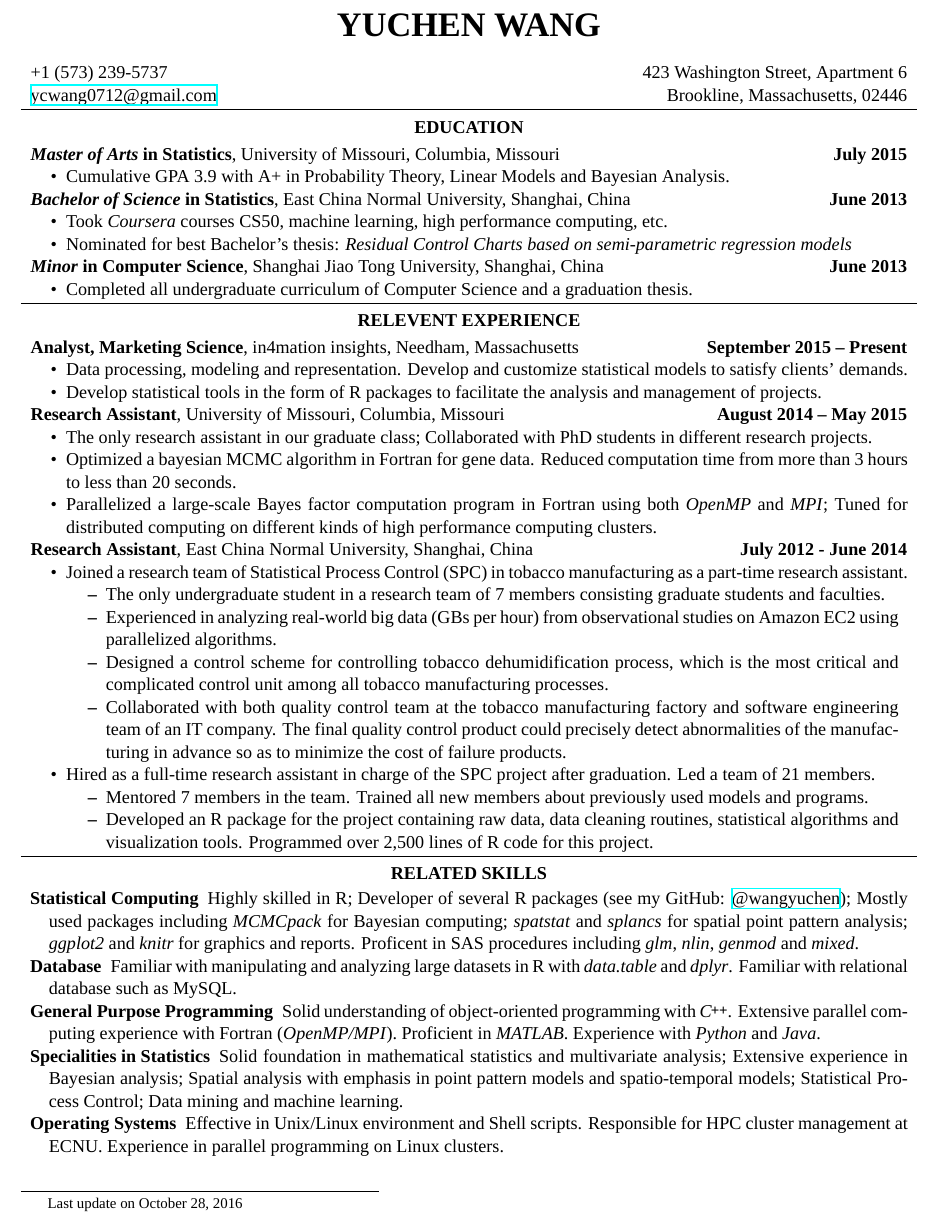
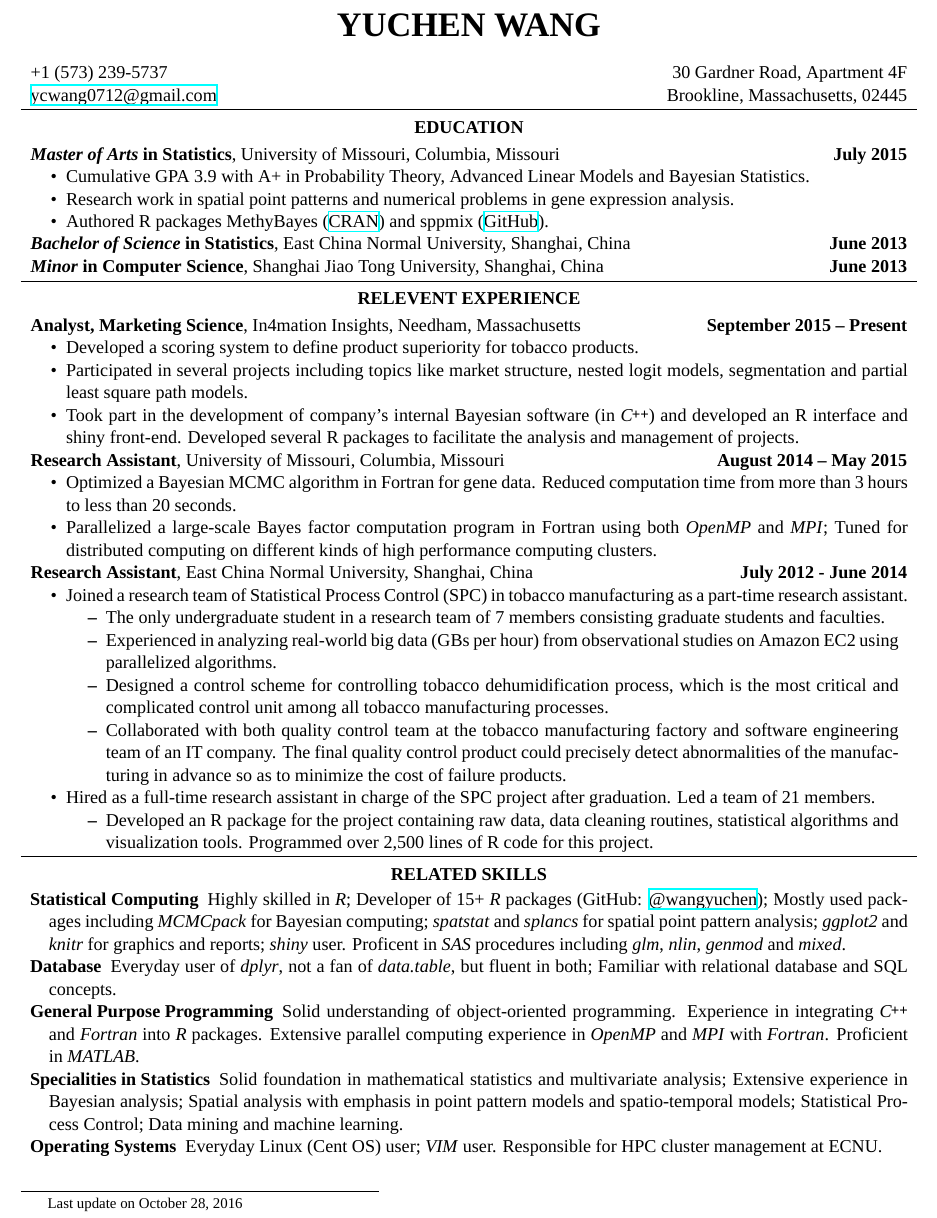
Before and after one commit to wangyuchen/resume, a LaTeX CV (resume-yuchen-wang.tex): part of the page, cut so that both start at the same text. Compiled offline with XeLaTeX; a missing font is replaced by an installed copy or a similar font.

Commit message:
Updated for Hopper

```diff
--- a/resume-yuchen-wang.tex
+++ b/resume-yuchen-wang.tex
@@ -36,8 +36,8 @@
 	\huge\textbf{YUCHEN WANG}
 \end{center}
 
-\noindent\headerrow{+1 (573) 239-5737}{423 Washington Street, Apartment 6}
-\headerrow{\href{mailto:ycwang0712@gmail.com}{ycwang0712@gmail.com}}{Brookline, Massachusetts, 02446}
+\noindent\headerrow{+1 (573) 239-5737}{30 Gardner Road, Apartment 4F}
+\headerrow{\href{mailto:ycwang0712@gmail.com}{ycwang0712@gmail.com}}{Brookline, Massachusetts, 02445}
 
 \vspace{-.8em}
 \hrule
@@ -49,26 +49,29 @@
 	{\textbf{\emph{Master of Arts} in Statistics}, University of Missouri, Columbia, Missouri}
 	{\textbf{July 2015}}
 	\begin{itemize}
-		\item Cumulative GPA 3.9 with A+ in Probability Theory, Linear Models and Bayesian Analysis.
+		\item Cumulative GPA 3.9 with A+ in Probability Theory, Advanced Linear Models and Bayesian Statistics.
+		\item Research work in spatial point patterns and numerical problems in gene expression analysis.
+		\item Authored R packages MethyBayes
+		(\href{http://cran.wustl.edu/web/packages/MethyBayes/index.html}{CRAN}) and
+		sppmix (\href{https://github.com/wangyuchen/sppmix}{GitHub}).
 	\end{itemize}
 
 \noindent\headerrow
 	{\textbf{\emph{Bachelor of Science} in Statistics}, East China Normal University, Shanghai, China}
 	{\textbf{June 2013}}
-	\begin{itemize}
-		\item Took \emph{Coursera} courses CS50, machine learning, high performance computing, etc.
-		\item Nominated for best Bachelor's thesis: \textit{Residual Control Charts based on semi-parametric regression models}
-	\end{itemize}
-
+	% \begin{itemize}
+	% 	\item Took \emph{Coursera} courses CS50, machine learning, high performance computing, etc.
+	% 	\item Nominated for best Bachelor's thesis: \textit{Residual Control Charts based on semi-parametric regression models}
+	% \end{itemize}
 \noindent\headerrow
 	{\textbf{\emph{Minor} in Computer Science}, Shanghai Jiao Tong University, Shanghai, China}
 	{\textbf{June 2013}}
-	\begin{itemize}
-		\item Completed all undergraduate curriculum of Computer Science and a graduation thesis.
-	\end{itemize}
+	% \begin{itemize}
+	% 	\item Completed all undergraduate curriculum of Computer Science and a graduation thesis.
+	% \end{itemize}
 
 
-\vspace{0.2em}
+\vspace{-.8em}
 \hrule
 
 
@@ -76,11 +79,12 @@
 \vspace{-.3em}
 
 \headerrow
-{\textbf{Analyst, Marketing Science}, in4mation insights, Needham, Massachusetts}
+{\textbf{Analyst, Marketing Science}, In4mation Insights, Needham, Massachusetts}
 {\textbf{September 2015 – Present}}
 \begin{itemize}
-    \item Data processing, modeling and representation. Develop and customize statistical models to satisfy clients' demands.
-    \item Develop statistical tools in the form of R packages to facilitate the analysis and management of projects.
+    \item Developed a scoring system to define product superiority for tobacco products.
+		\item Participated in several projects including topics like market structure, nested logit models, segmentation and partial least square path models.
+    \item Took part in the development of company's internal Bayesian software (in \emph{\CPP}) and developed an R interface and shiny front-end. Developed several R packages to facilitate the analysis and management of projects.
 \end{itemize}
 
 
@@ -88,8 +92,8 @@
 {\textbf{Research Assistant}, University of Missouri, Columbia, Missouri}
 {\textbf{August 2014 – May 2015}}
 \begin{itemize}
-	\item The only research assistant in our graduate class; Collaborated with PhD students in different research projects.
-	\item Optimized a bayesian MCMC algorithm in Fortran for gene data. Reduced computation time from more than 3 hours to less than 20 seconds.
+	% \item The only research assistant in our graduate class; Collaborated with PhD students in different research projects.
+	\item Optimized a Bayesian MCMC algorithm in Fortran for gene data. Reduced computation time from more than 3 hours to less than 20 seconds.
 	\item Parallelized a large-scale Bayes factor computation program in Fortran using both \emph{OpenMP} and \emph{MPI}; Tuned for distributed computing on different kinds of high performance computing clusters.
 \end{itemize}
 
@@ -107,7 +111,7 @@
 
 	\item Hired as a full-time research assistant in charge of the SPC project after graduation. Led a team of 21 members.
 	\begin{itemize}
-		\item Mentored 7 members in the team. Trained all new members about previously used models and programs.
+		% \item Mentored 7 members in the team. Trained all new members about previously used models and programs.
 		\item Developed an R package for the project containing raw data, data cleaning routines, statistical algorithms and visualization tools. Programmed over 2,500 lines of R code for this project.
 	\end{itemize}
 
@@ -126,11 +130,13 @@
 	\vspace{-.3em}
 
 	\begin{description}
-		\item[Statistical Computing] Highly skilled in R; Developer of several R packages (see my GitHub: \href{https://www.github.com/wangyuchen}{@wangyuchen}); Mostly used packages including \emph{MCMCpack} for Bayesian computing; \emph{spatstat} and \emph{splancs} for spatial point pattern analysis; \emph{ggplot2} and \emph{knitr} for graphics and reports. Proficent in SAS procedures including \emph{glm}, \emph{nlin}, \emph{genmod} and \emph{mixed}.
-		\item[Database] Familiar with manipulating and analyzing large datasets in R with \emph{data.table} and \emph{dplyr}. Familiar with relational database such as MySQL.
-		\item[General Purpose Programming] Solid understanding of object-oriented programming with \emph{\CPP}. Extensive parallel computing experience with Fortran (\emph{OpenMP/MPI}). Proficient in \emph{MATLAB}. Experience with \emph{Python} and \emph{Java}.
+		\item[Statistical Computing] Highly skilled in \emph{R}; Developer of 15+ \emph{R}
+		packages (GitHub: \href{https://www.github.com/wangyuchen}{@wangyuchen});
+		Mostly used packages including \emph{MCMCpack} for Bayesian computing; \emph{spatstat} and \emph{splancs} for spatial point pattern analysis; \emph{ggplot2} and \emph{knitr} for graphics and reports; \emph{shiny} user. Proficent in \emph{SAS} procedures including \emph{glm}, \emph{nlin}, \emph{genmod} and \emph{mixed}.
+		\item[Database] Everyday user of \emph{dplyr}, not a fan of \emph{data.table}, but fluent in both;  Familiar with relational database and SQL concepts.
+		\item[General Purpose Programming] Solid understanding of object-oriented programming. Experience in integrating \emph{\CPP} and \emph{Fortran} into \emph{R} packages. Extensive parallel computing experience in \emph{OpenMP} and \emph{MPI} with \emph{Fortran}. Proficient in \emph{MATLAB}.
 		\item[Specialities in Statistics] Solid foundation in mathematical statistics and multivariate analysis; Extensive experience in Bayesian analysis; Spatial analysis with emphasis in point pattern models and spatio-temporal models; Statistical Process Control; Data mining and machine learning.
-		\item[Operating Systems] Effective in Unix/Linux environment and Shell scripts. Responsible for HPC cluster management at ECNU. Experience in parallel programming on Linux clusters.
+		\item[Operating Systems] Everyday Linux (Cent OS) user; \emph{VIM} user. Responsible for HPC cluster management at ECNU.
 	\end{description}
 
 
```
Also changed, not shown: resume-yuchen-wang.pdf.
